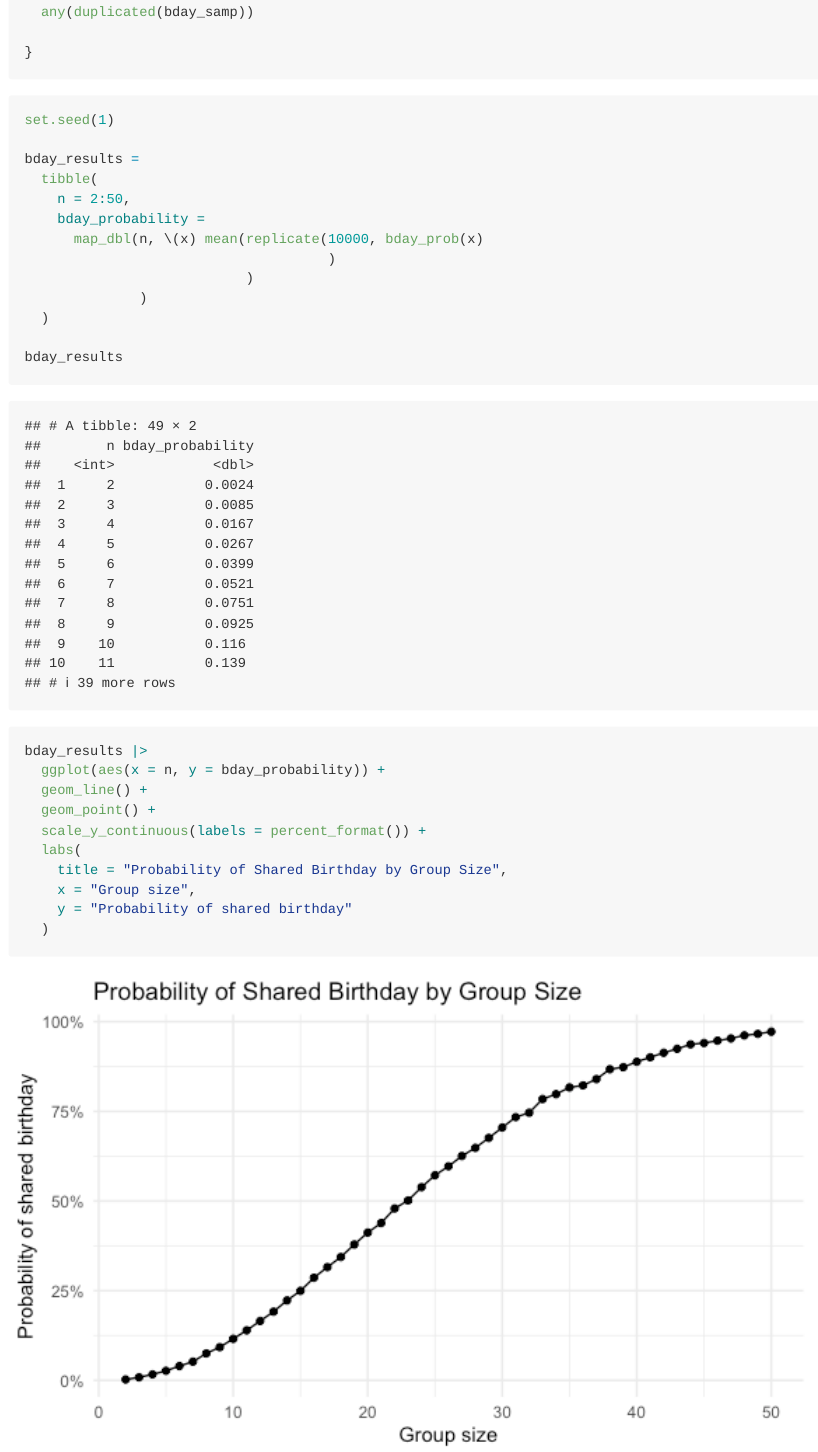
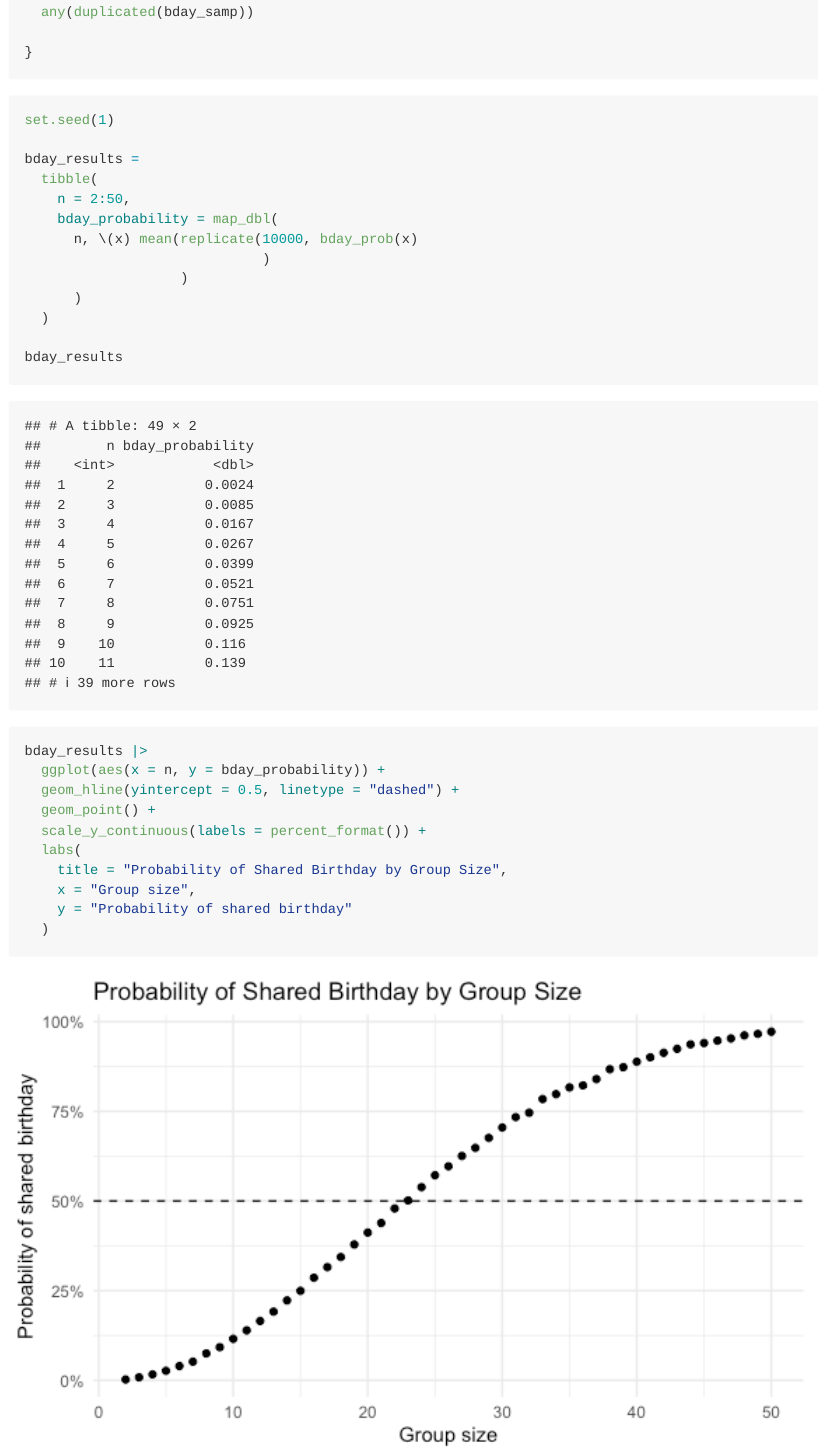
Before and after one commit to sergozoria/p8105_hw5_smo2147, an R Markdown document (p8105_hw5_smo2147.Rmd): the page in a window 1100 px wide, from 980 px down. The pictures show the output file p8105_hw5_smo2147.md that the author committed with the source, drawn offline in the style of GitHub.

Commit message:
Adding mid dash line to plot

````diff
--- a/p8105_hw5_smo2147.Rmd
+++ b/p8105_hw5_smo2147.Rmd
@@ -70,7 +70,7 @@ bday_results
 ```{r bday simulation plot}
 bday_results |>
   ggplot(aes(x = n, y = bday_probability)) +
-  geom_line() +
+  geom_hline(yintercept = 0.5, linetype = "dashed") +
   geom_point() +
   scale_y_continuous(labels = percent_format()) +
   labs(
````
Also changed, not shown: p8105_hw5_smo2147.md, p8105_hw5_smo2147_files/figure-gfm/bday simulation plot-1.png, p8105_hw5_smo2147.Rmd (11 more changed lines).
